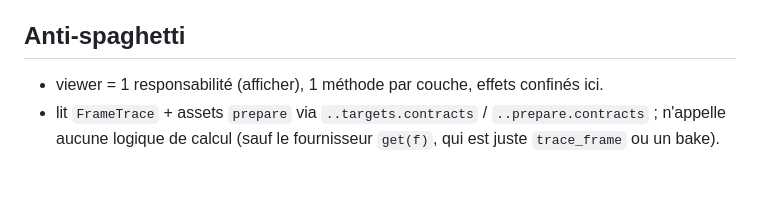
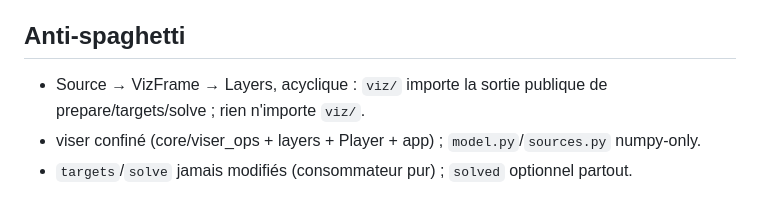
Before and after one commit to Guillaume-Bsst/HoloNew, a Markdown page: HoloV2/docs/VIZ.md, the part around one of its changes. Drawn GitHub-style.

```diff
--- a/HoloV2/docs/VIZ.md
+++ b/HoloV2/docs/VIZ.md
@@ -59,5 +68,6 @@ debug **par étape**, livrés au fil de l'implémentation.
 
 ## Anti-spaghetti
-- viewer = 1 responsabilité (afficher), 1 méthode par couche, effets confinés ici.
-- lit `FrameTrace` + assets `prepare` via `..targets.contracts` / `..prepare.contracts` ; n'appelle aucune logique de calcul
-  (sauf le fournisseur `get(f)`, qui est juste `trace_frame` ou un bake).
+- Source → VizFrame → Layers, acyclique : `viz/` importe la sortie publique de prepare/targets/solve ;
+  rien n'importe `viz/`.
+- viser confiné (core/viser_ops + layers + Player + app) ; `model.py`/`sources.py` numpy-only.
+- `targets`/`solve` jamais modifiés (consommateur pur) ; `solved` optionnel partout.
```
Also changed, not shown: other parts of HoloV2/docs/VIZ.md (+54 -45 lines), HoloV2/CHEATSHEET.md (+6 -6 lines), HoloV2/docs/ARCHITECTURE.md (+2 -2 lines).
